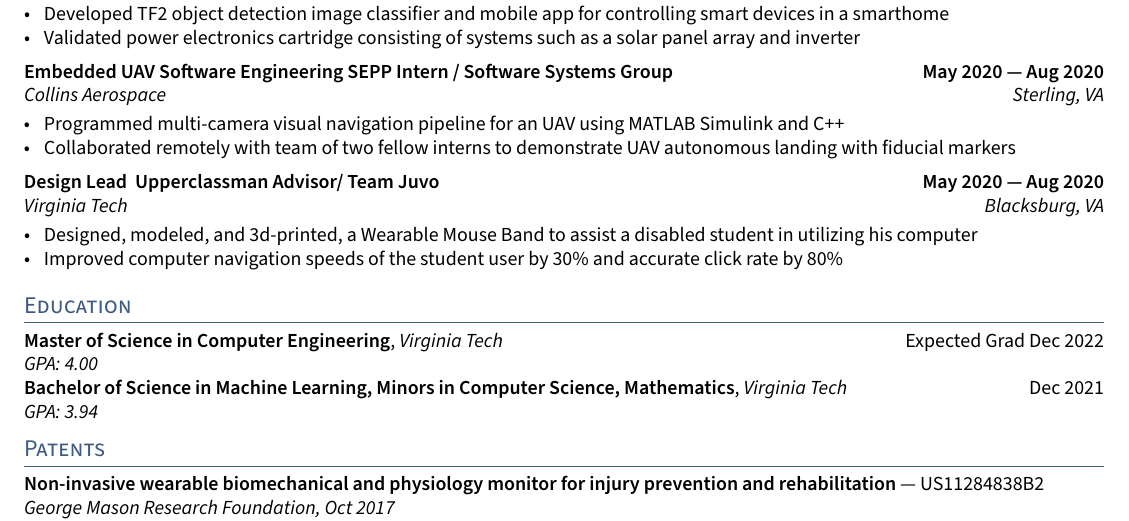
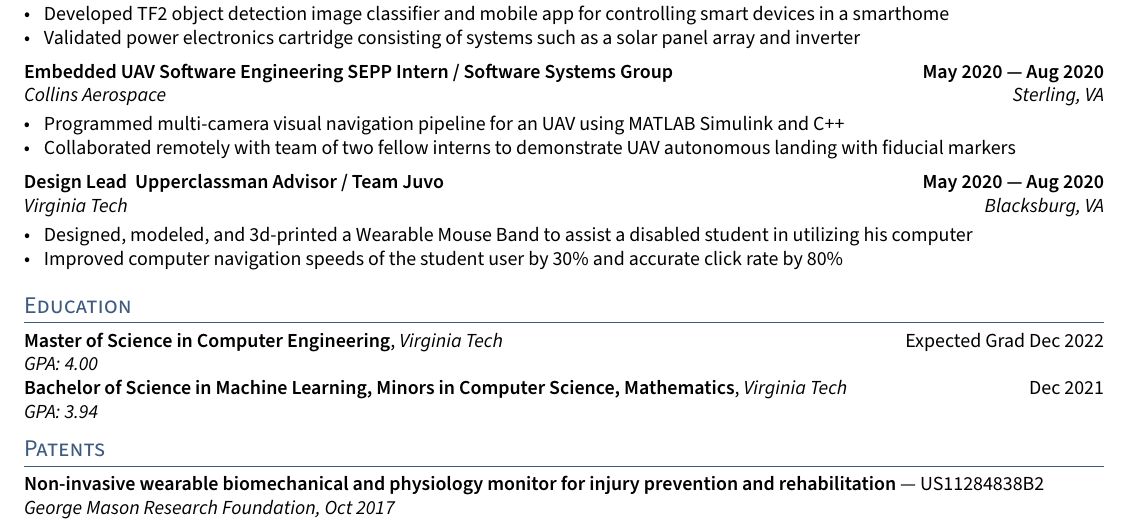
Before and after one commit to trangml/resume, a LaTeX CV (Trang_Matthew_Resume.tex, which reads sections/experience.tex): part of the page, cut so that both start at the same text. Compiled offline with pdfLaTeX.

Commit message:
fix spacing

```diff
--- a/sections/experience.tex
+++ b/sections/experience.tex
@@ -67,10 +67,10 @@
 %====================
 % EXPERIENCE D
 %====================
-\subsection{{Design Lead & Upperclassman Advisor/ Team Juvo  \hfill May 2020 --- Aug 2020}}
+\subsection{{Design Lead & Upperclassman Advisor / Team Juvo  \hfill May 2020 --- Aug 2020}}
 \subtext{Virginia Tech \hfill Blacksburg, VA}
 \begin{zitemize}
-	\item Designed, modeled, and 3d-printed, a Wearable Mouse Band to assist a disabled student in utilizing his computer
+	\item Designed, modeled, and 3d-printed a Wearable Mouse Band to assist a disabled student in utilizing his computer
 	\item Improved computer navigation speeds of the student user by 30\% and accurate click rate by 80\%
 \end{zitemize}
 
```
Also changed, not shown: Trang_Matthew_Resume.pdf, Trang_Matthew_Resume.png.
